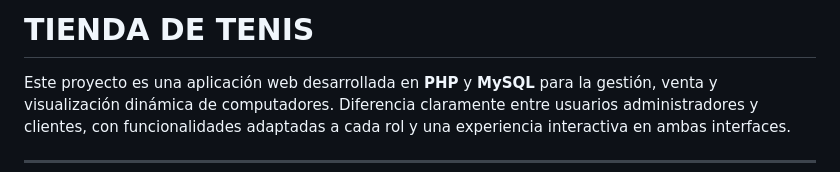
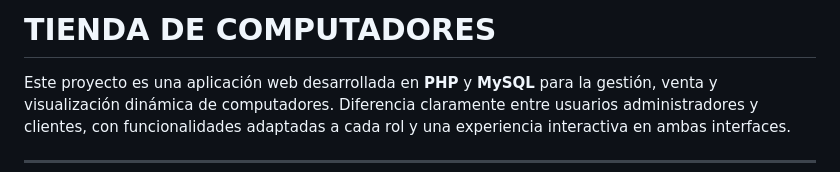
Before and after one commit to Cristian-Camilo-Aguilar/Reto-Computadores, a Markdown page: README.md, the part around the change. Rendered like a GitHub page.

```diff
--- a/README.md
+++ b/README.md
@@ -1,4 +1,4 @@
-# TIENDA DE TENIS
+# TIENDA DE COMPUTADORES
 
 Este proyecto es una aplicación web desarrollada en **PHP** y **MySQL** para la gestión, venta y visualización dinámica de computadores. Diferencia claramente entre usuarios administradores y clientes, con funcionalidades adaptadas a cada rol y una experiencia interactiva en ambas interfaces.
 
```
